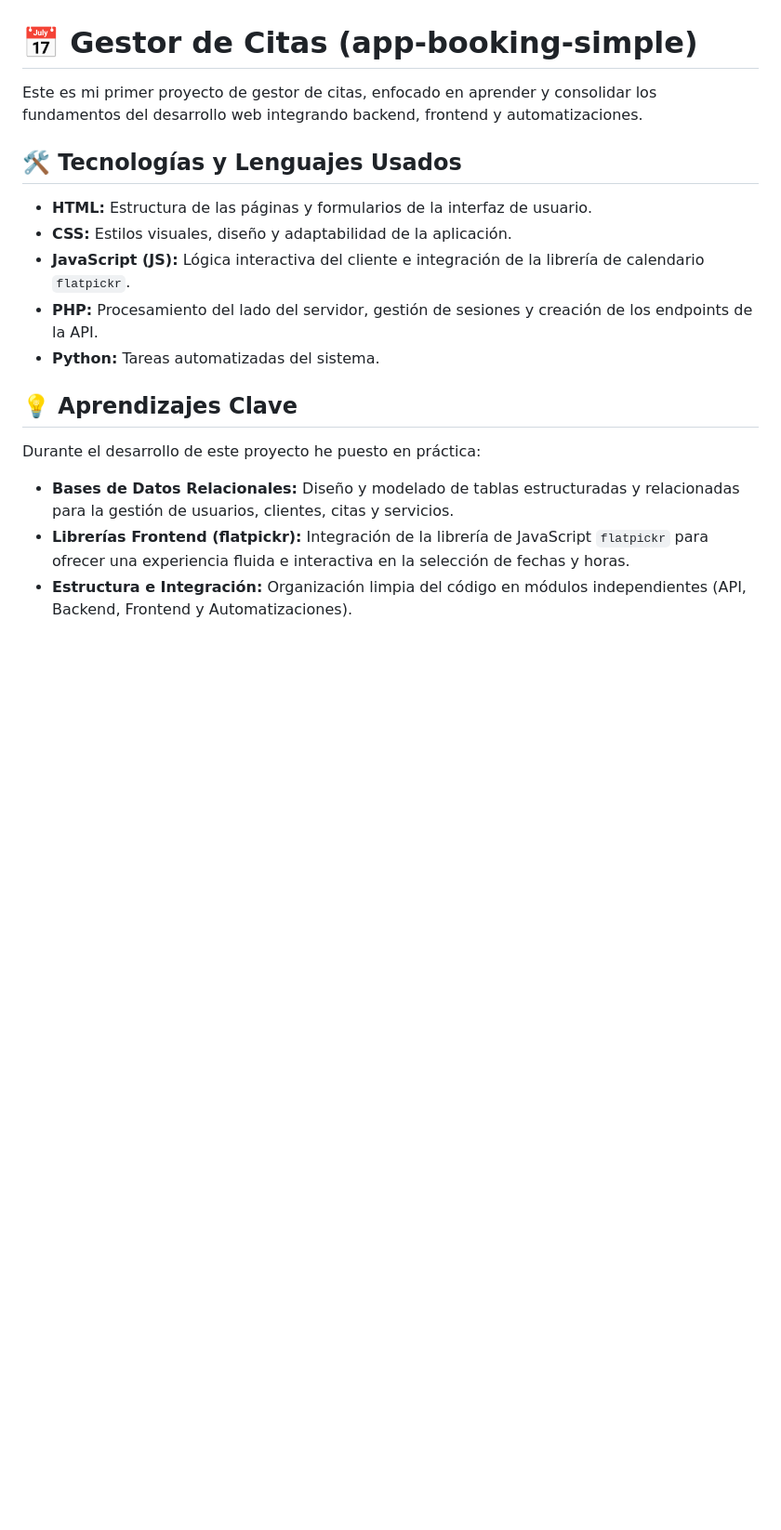
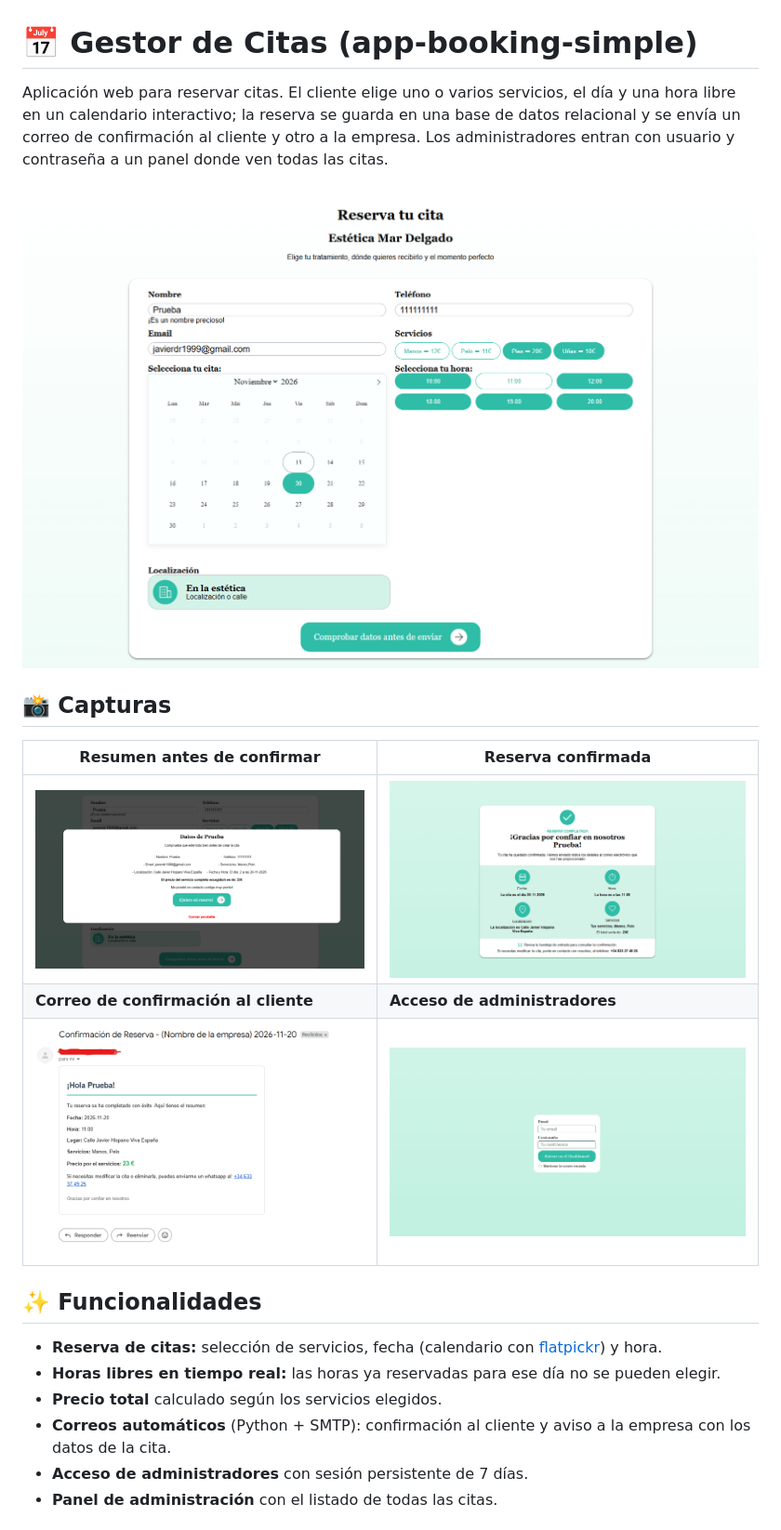
Before and after one commit to Javiier99/app-booking-simple, a Markdown page: readme.md, the part around the change printed below. Shown: that part at 93% size. Rendered like a GitHub page; pictures changed too: doc/img-software/correoReservaConfirmadaCliente.png (added), doc/img-software/inicioSesion.png (added), doc/img-software/pageIndex.png (added); blank space fills up the shorter version.

Commit message:
Añade requirements.txt, estructura de la BBDD y README con capturas

```diff
--- a/readme.md
+++ b/readme.md
@@ -1,20 +1,23 @@
 # 📅 Gestor de Citas (app-booking-simple)
 
-Este es mi primer proyecto de gestor de citas, enfocado en aprender y consolidar los fundamentos del desarrollo web integrando backend, frontend y automatizaciones.
+Aplicación web para reservar citas. El cliente elige uno o varios servicios, el día y una hora libre en un calendario interactivo; la reserva se guarda en una base de datos relacional y se envía un correo de confirmación al cliente y otro a la empresa. Los administradores entran con usuario y contraseña a un panel donde ven todas las citas.
 
-## 🛠️ Tecnologías y Lenguajes Usados
+![Página de reserva](doc/img-software/pageIndex.png)
 
-* **HTML:** Estructura de las páginas y formularios de la interfaz de usuario.
-* **CSS:** Estilos visuales, diseño y adaptabilidad de la aplicación.
-* **JavaScript (JS):** Lógica interactiva del cliente e integración de la librería de calendario `flatpickr`.
-* **PHP:** Procesamiento del lado del servidor, gestión de sesiones y creación de los endpoints de la API.
-* **Python:** Tareas automatizadas del sistema.
+## 📸 Capturas
 
-## 💡 Aprendizajes Clave
+| Resumen antes de confirmar | Reserva confirmada |
+| --- | --- |
+| ![Ventana de confirmación con los datos de la cita](doc/img-software/popup.png) | ![Página de agradecimiento](doc/img-software/paginaGracias.png) |
+| **Correo de confirmación al cliente** | **Acceso de administradores** |
+| ![Correo de confirmación recibido por el cliente](doc/img-software/correoReservaConfirmadaCliente.png) | ![Inicio de sesión](doc/img-software/inicioSesion.png) |
 
-Durante el desarrollo de este proyecto he puesto en práctica:
+## ✨ Funcionalidades
 
-* **Bases de Datos Relacionales:** Diseño y modelado de tablas estructuradas y relacionadas para la gestión de usuarios, clientes, citas y servicios.
-* **Librerías Frontend (flatpickr):** Integración de la librería de JavaScript `flatpickr` para ofrecer una experiencia fluida e interactiva en la selección de fechas y horas.
-* **Estructura e Integración:** Organización limpia del código en módulos independientes (API, Backend, Frontend y Automatizaciones).
+- **Reserva de citas:** selección de servicios, fecha (calendario con [flatpickr](https://flatpickr.js.org/)) y hora.
+- **Horas libres en tiempo real:** las horas ya reservadas para ese día no se pueden elegir.
+- **Precio total** calculado según los servicios elegidos.
+- **Correos automáticos** (Python + SMTP): confirmación al cliente y aviso a la empresa con los datos de la cita.
+- **Acceso de administradores** con sesión persistente de 7 días.
+- **Panel de administración** con el listado de todas las citas.
 
```
Also changed, not shown: other parts of readme.md (+146 -36 lines), 2 other files.
